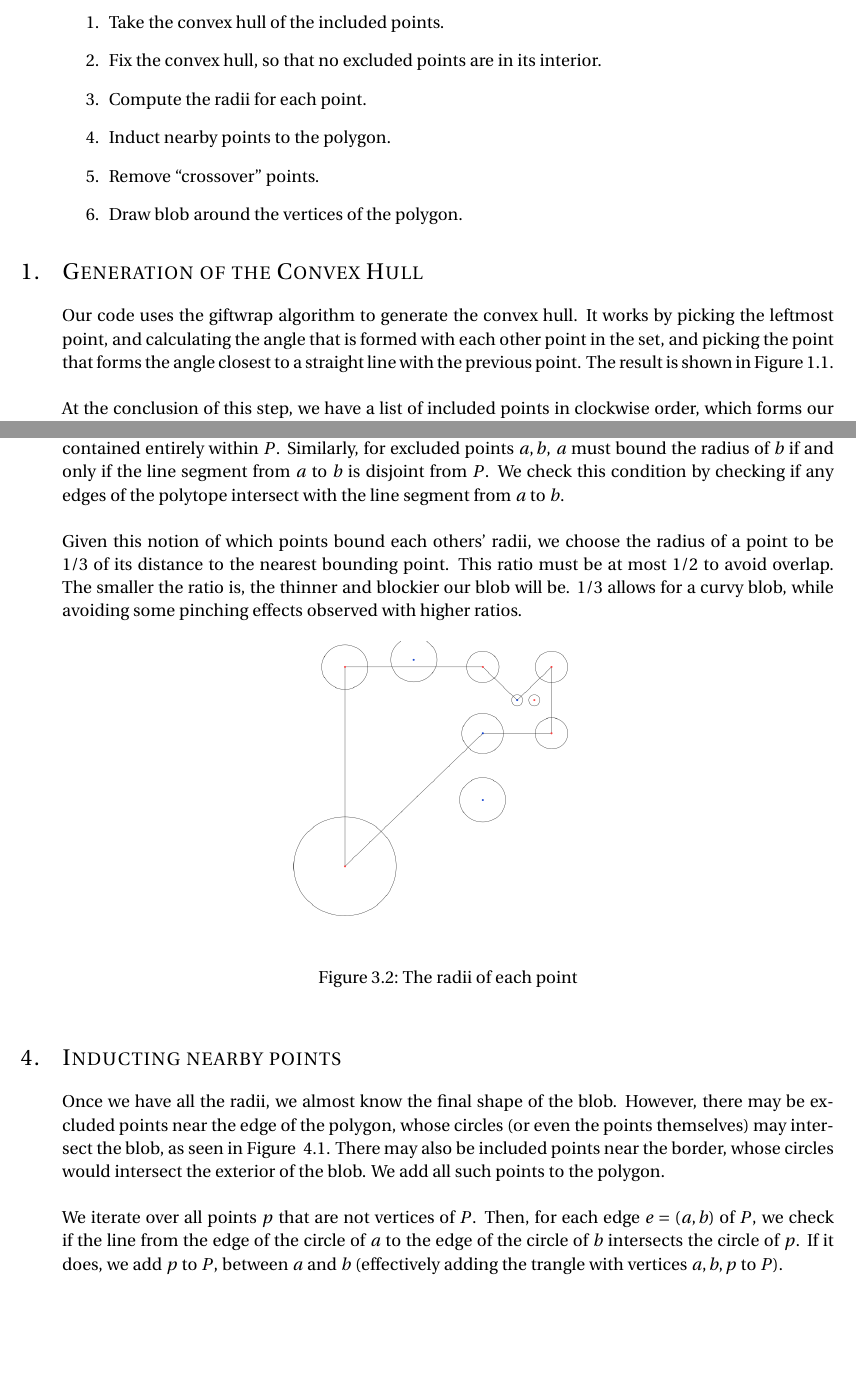
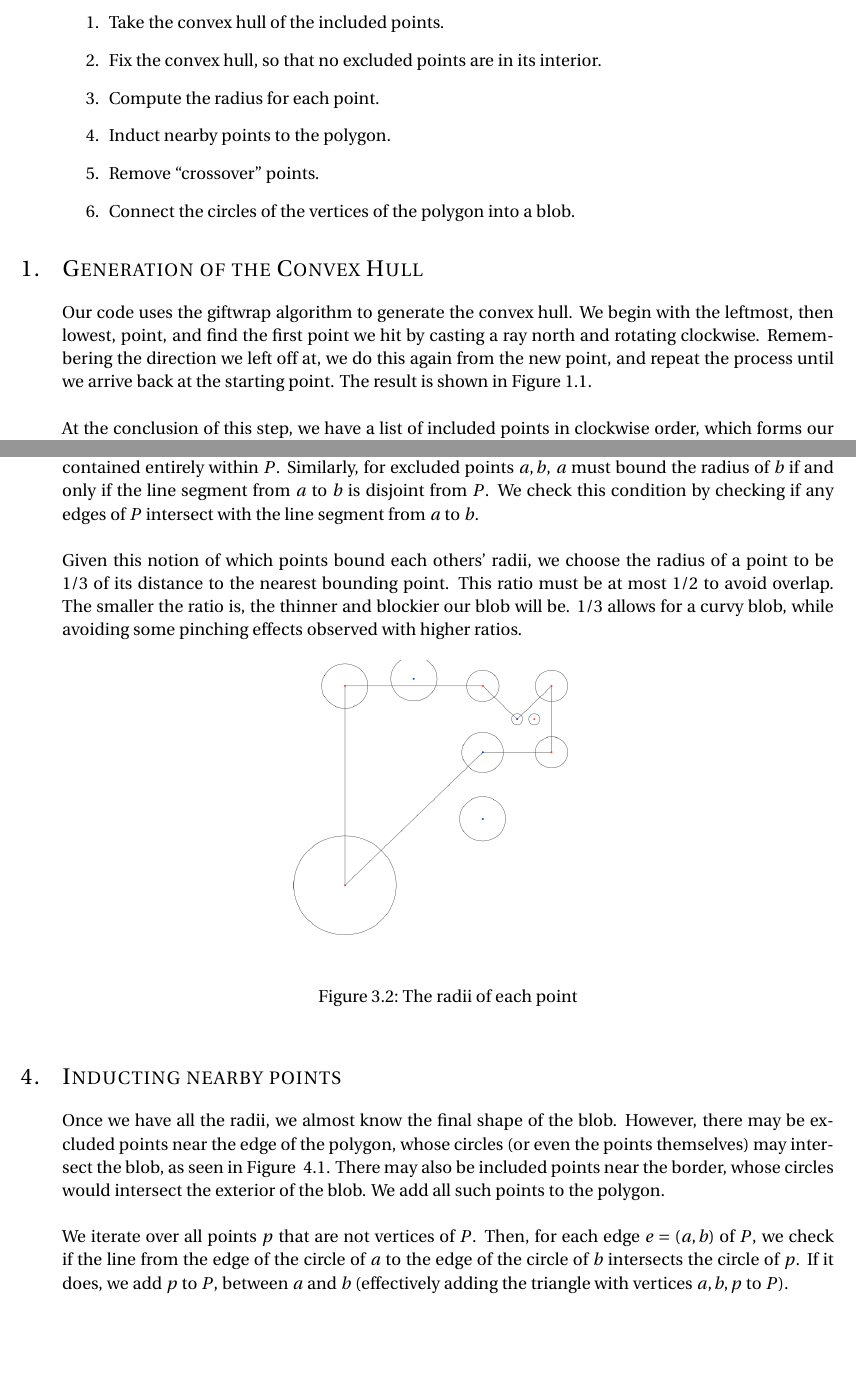
Before and after one commit to b2coutts/blob, a LaTeX document (report/report.tex): two parts of pages 1 and 3 of 5, joined at a grey line, cut so that both start at the same text. Compiled offline with pdfLaTeX.

Commit message:
Various rewordings and fixes

```diff
--- a/report/report.tex
+++ b/report/report.tex
@@ -130,19 +130,19 @@ Our algorithm works as follows:
 \begin{enumerate}
 \item Take the convex hull of the included points.
 \item Fix the convex hull, so that no excluded points are in its interior.
-\item Compute the radii for each point.
+\item Compute the radius for each point.
 \item Induct nearby points to the polygon.
 \item Remove ``crossover'' points.
-\item Draw blob around the vertices of the polygon.
+\item Connect the circles of the vertices of the polygon into a blob.
 \end{enumerate}
 
 
 \section{Generation of the Convex Hull}
-Our code uses the giftwrap algorithm to generate the convex hull.  It works by
-picking the leftmost point, and calculating the angle that is formed with each
-other point in the set, and picking the point that forms the angle closest to a
-straight line with the previous point. The result is shown in
-Figure~\ref{fig:chull}. \\
+Our code uses the giftwrap algorithm to generate the convex hull. We begin with
+the leftmost, then lowest, point, and find the first point we hit by casting a
+ray north and rotating clockwise. Remembering the direction we left off at, we
+do this again from the new point, and repeat the process until we arrive back at
+the starting point. The result is shown in Figure~\ref{fig:chull}. \\
 
 \begin{figure}
         \centering
@@ -214,8 +214,7 @@ For included points $a,b$, $a$ must bound the radius of $b$ if and only if the
 line segment from $a$ to $b$ is contained entirely within $P$. Similarly, for
 excluded points $a,b$, $a$ must bound the radius of $b$ if and only if the line
 segment from $a$ to $b$ is disjoint from $P$. We check this condition by
-checking if any edges of the polytope intersect with the line segment from $a$
-to $b$. \\
+checking if any edges of $P$ intersect with the line segment from $a$ to $b$. \\
 
 Given this notion of which points bound each others' radii, we choose the radius
 of a point to be $1/3$ of its distance to the nearest bounding point. This
@@ -248,7 +247,7 @@ to the polygon. \\
 We iterate over all points $p$ that are not vertices of $P$. Then, for each edge
 $e = (a,b)$ of $P$, we check if the line from the edge of the circle of $a$ to
 the edge of the circle of $b$ intersects the circle of $p$. If it does, we add
-$p$ to $P$, between $a$ and $b$ (effectively adding the trangle with vertices
+$p$ to $P$, between $a$ and $b$ (effectively adding the triangle with vertices
 $a,b,p$ to $P$). \\
 
 \begin{figure}
```
Also changed, not shown: report/report.pdf, report/report.tex (2 more changed lines).
